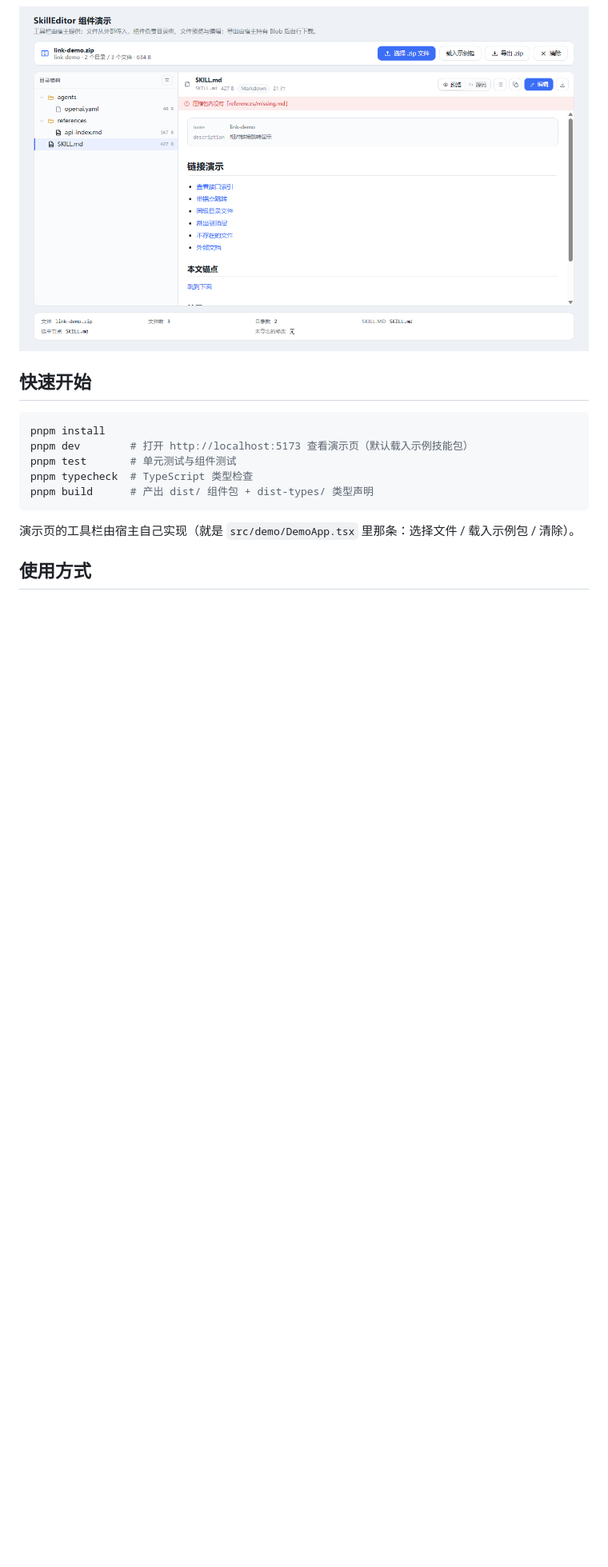
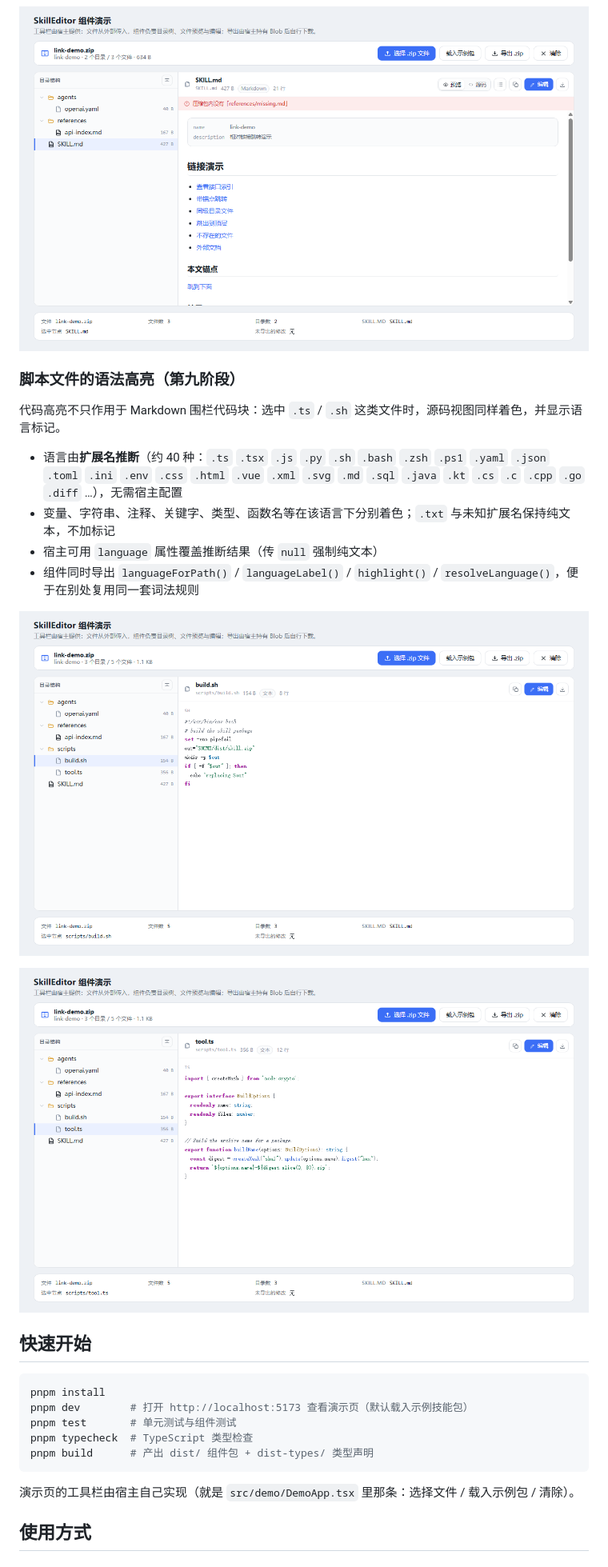
Before and after one commit to hp-future/skill-editor, a Markdown page: README.md, the part around the change printed below. Shown: that part at 80% size. GitHub-like rendering; pictures changed too: docs/phase9-sh.png (added), docs/phase9-ts.png (added); blank space fills up the shorter version.

```diff
--- a/README.md
+++ b/README.md
@@ -141,6 +145,19 @@ const ref = useRef<SkillEditorHandle>(null);
 ![锚点跳转](docs/phase8-anchor.png)
 
 ![失效链接提示](docs/phase8-broken.png)
+
+### 脚本文件的语法高亮（第九阶段）
+
+代码高亮不只作用于 Markdown 围栏代码块：选中 `.ts` / `.sh` 这类文件时，源码视图同样着色，并显示语言标记。
+
+- 语言由**扩展名推断**（约 40 种：`.ts` `.tsx` `.js` `.py` `.sh` `.bash` `.zsh` `.ps1` `.yaml` `.json` `.toml` `.ini` `.env` `.css` `.html` `.vue` `.xml` `.svg` `.md` `.sql` `.java` `.kt` `.cs` `.c` `.cpp` `.go` `.diff` …），无需宿主配置
+- 变量、字符串、注释、关键字、类型、函数名等在该语言下分别着色；`.txt` 与未知扩展名保持纯文本，不加标记
+- 宿主可用 `language` 属性覆盖推断结果（传 `null` 强制纯文本）
+- 组件同时导出 `languageForPath()` / `languageLabel()` / `highlight()` / `resolveLanguage()`，便于在别处复用同一套词法规则
+
+![.sh 文件高亮](docs/phase9-sh.png)
+
+![.ts 文件高亮](docs/phase9-ts.png)
 
 ## 快速开始
 
```
Also changed, not shown: other parts of README.md (+4 -0 lines), 9 other files.
